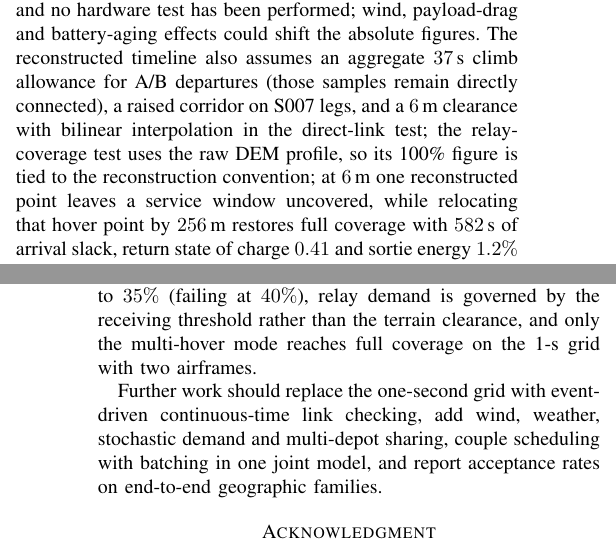
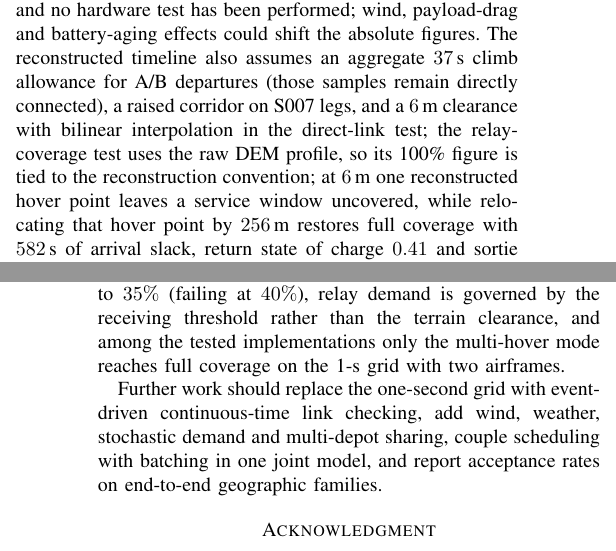
Before and after one commit to vscode-aiyaya/uav-flood-transport, a LaTeX paper (manuscript/main_en.tex): two parts of the columns of pages 9 and 10 of 10, joined at a grey line, cut so that both start at the same text. Compiled offline with pdfLaTeX.

Commit message:
Scope the full-coverage claim and clarify the relocated point
Two residual wording fixes from the external review:
- Conclusion: "only the multi-hover mode reaches full coverage" is now
  qualified as "among the tested implementations", matching the scoping
  already applied to Observation 1.
- Limitations: "one reconstructed point" is now "one reconstructed hover
  point", so the anaphora "that hover point" in the 256 m relocation clause
  has an unambiguous referent (the uncovered item is a service window, as
  already stated).

Still exactly 10 pages, no overfull boxes, no numerical changes.

```diff
--- a/manuscript/main_en.tex
+++ b/manuscript/main_en.tex
@@ -1124,8 +1124,8 @@ timeline also assumes an aggregate $37$\,s climb allowance for A/B departures
 (those samples remain directly connected), a raised corridor on S007 legs, and a
 $6$\,m clearance with bilinear interpolation in the direct-link test; the
 relay-coverage test uses the raw DEM profile, so its 100\% figure is tied to the
-reconstruction convention; at $6$\,m one reconstructed point leaves a service
-window uncovered, while relocating that hover point by $256$\,m restores full coverage with
+reconstruction convention; at $6$\,m one reconstructed hover point leaves a
+service window uncovered, while relocating that hover point by $256$\,m restores full coverage with
 $582$\,s of arrival slack, return state of charge $0.41$ and sortie energy
 $1.2\%$ above the frozen value. Second, relay
 demand is identified on a five-second search grid, which underestimates the
@@ -1163,8 +1163,8 @@ sorties at 5.43\,kWh (joint 70.68\,kWh). The partitioning stage then quantifies
 the resource gap and produces an explicit augmentation list. The sensitivity
 studies delineate the envelope: batching tolerates return margins up to $35\%$
 (failing at $40\%$), relay demand is governed by the receiving threshold rather
-than the terrain clearance, and only the multi-hover mode reaches full coverage
-on the 1-s grid with two airframes.
+than the terrain clearance, and among the tested implementations only the
+multi-hover mode reaches full coverage on the 1-s grid with two airframes.
 
 Further work should replace the one-second grid with event-driven
 continuous-time link checking, add wind, weather, stochastic demand and
```
Also changed, not shown: manuscript/main_en.pdf.
